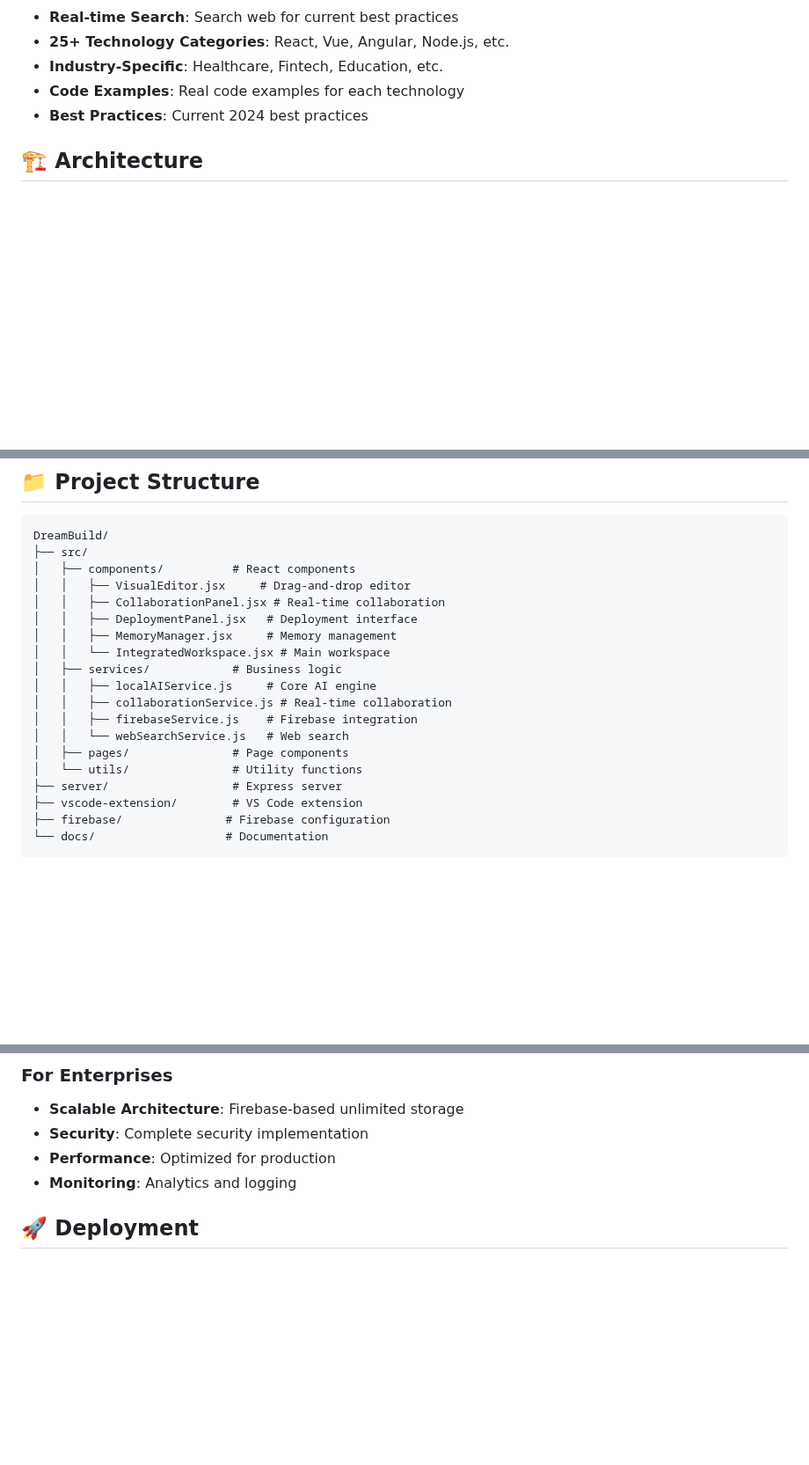
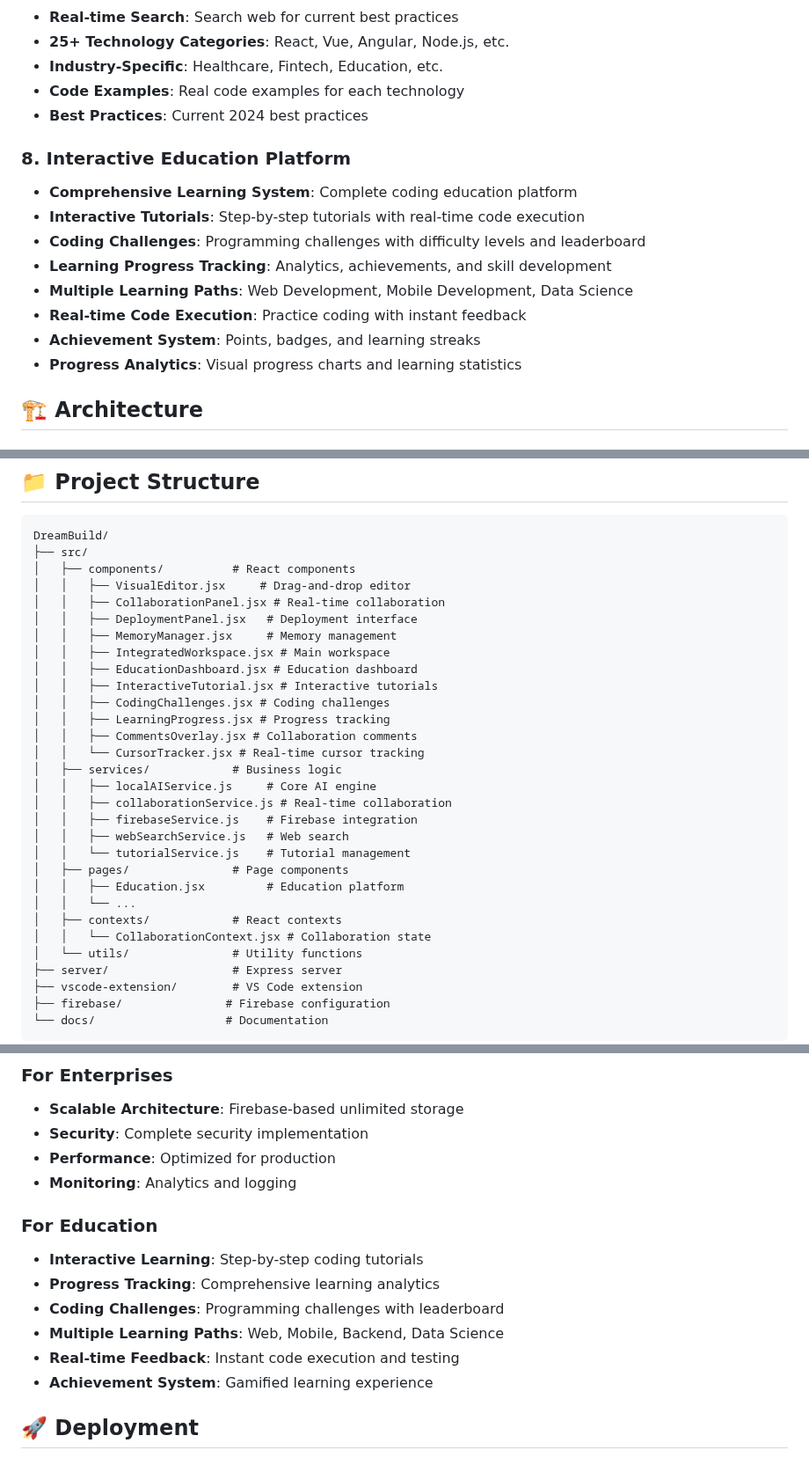
Before and after one commit to ronb12/DreamBuild, a Markdown page: README.md, 3 parts joined by grey strips. Shown at 88% size. GitHub-like rendering; blank space fills up the shorter version.

Commit message:
Update README.md with comprehensive education platform features
- Add Interactive Education Platform to core features
- Include Coding Challenges and Learning Progress Tracking
- Update competitive advantage table with education features
- Add new Education Platform section with detailed capabilities
- Update project structure to include education components
- Add Education use case for interactive learning
- Include step-by-step tutorials, coding challenges, and progress tracking

```diff
--- a/README.md
+++ b/README.md
@@ -137,6 +143,16 @@ npm run firebase:deploy:all
 - **Code Examples**: Real code examples for each technology
 - **Best Practices**: Current 2024 best practices
 
+### **8. Interactive Education Platform**
+- **Comprehensive Learning System**: Complete coding education platform
+- **Interactive Tutorials**: Step-by-step tutorials with real-time code execution
+- **Coding Challenges**: Programming challenges with difficulty levels and leaderboard
+- **Learning Progress Tracking**: Analytics, achievements, and skill development
+- **Multiple Learning Paths**: Web Development, Mobile Development, Data Science
+- **Real-time Code Execution**: Practice coding with instant feedback
+- **Achievement System**: Points, badges, and learning streaks
+- **Progress Analytics**: Visual progress charts and learning statistics
+
 ## 🏗️ **Architecture**
 
 ### **Frontend**
@@ -168,13 +184,24 @@ DreamBuild/
 │   │   ├── CollaborationPanel.jsx # Real-time collaboration
 │   │   ├── DeploymentPanel.jsx   # Deployment interface
 │   │   ├── MemoryManager.jsx     # Memory management
-│   │   └── IntegratedWorkspace.jsx # Main workspace
+│   │   ├── IntegratedWorkspace.jsx # Main workspace
+│   │   ├── EducationDashboard.jsx # Education dashboard
+│   │   ├── InteractiveTutorial.jsx # Interactive tutorials
+│   │   ├── CodingChallenges.jsx # Coding challenges
+│   │   ├── LearningProgress.jsx # Progress tracking
+│   │   ├── CommentsOverlay.jsx # Collaboration comments
+│   │   └── CursorTracker.jsx # Real-time cursor tracking
 │   ├── services/            # Business logic
 │   │   ├── localAIService.js     # Core AI engine
 │   │   ├── collaborationService.js # Real-time collaboration
 │   │   ├── firebaseService.js    # Firebase integration
-│   │   └── webSearchService.js   # Web search
+│   │   ├── webSearchService.js   # Web search
+│   │   └── tutorialService.js    # Tutorial management
 │   ├── pages/               # Page components
+│   │   ├── Education.jsx         # Education platform
+│   │   └── ...
+│   ├── contexts/            # React contexts
+│   │   └── CollaborationContext.jsx # Collaboration state
 │   └── utils/               # Utility functions
 ├── server/                  # Express server
 ├── vscode-extension/        # VS Code extension
@@ -268,6 +297,14 @@ REACT_APP_AI_MAX_TOKENS=2048
 - **Security**: Complete security implementation
 - **Performance**: Optimized for production
 - **Monitoring**: Analytics and logging
+
+### **For Education**
+- **Interactive Learning**: Step-by-step coding tutorials
+- **Progress Tracking**: Comprehensive learning analytics
+- **Coding Challenges**: Programming challenges with leaderboard
+- **Multiple Learning Paths**: Web, Mobile, Backend, Data Science
+- **Real-time Feedback**: Instant code execution and testing
+- **Achievement System**: Gamified learning experience
 
 ## 🚀 **Deployment**
 
```
Also changed, not shown: other parts of README.md (+8 -0 lines).
